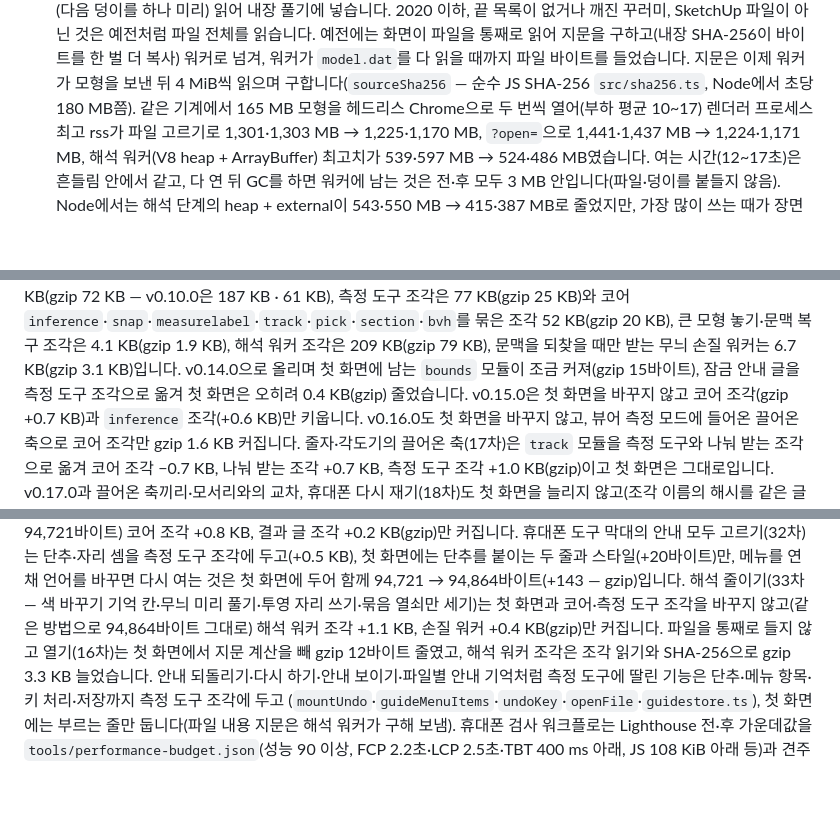
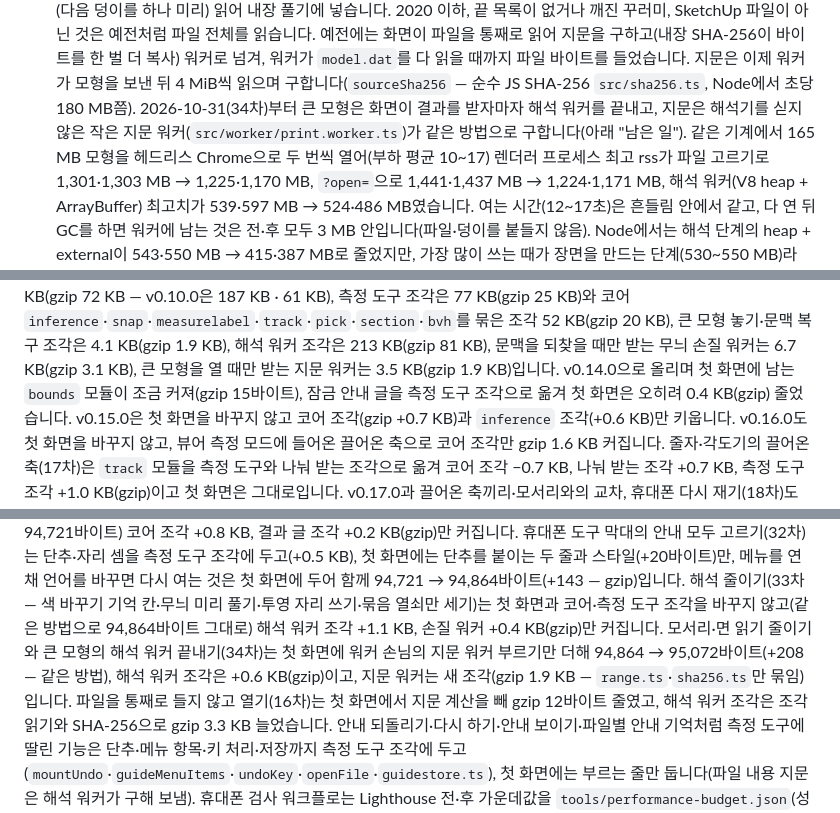
Before and after one commit to GyuTae-Kim/opencad-skp, a Markdown page: README.md, 3 parts joined by grey strips. GitHub-like rendering; blank space fills up the shorter version.

```diff
--- a/README.md
+++ b/README.md
@@ -384,6 +384,7 @@ SketchUp 6·7·8·2013~2020에서 저장한 옛 파일도 같은 화면으로
   압축된 `model.dat`는 1 MiB씩(다음 덩이를 하나 미리) 읽어 내장 풀기에 넣습니다. 2020 이하, 끝 목록이 없거나 깨진 꾸러미, SketchUp 파일이 아닌 것은 예전처럼 파일 전체를 읽습니다.
   예전에는 화면이 파일을 통째로 읽어 지문을 구하고(내장 SHA-256이 바이트를 한 벌 더 복사) 워커로 넘겨, 워커가 `model.dat`를 다 읽을 때까지 파일 바이트를 들었습니다.
   지문은 이제 워커가 모형을 보낸 뒤 4 MiB씩 읽으며 구합니다(`sourceSha256` — 순수 JS SHA-256 `src/sha256.ts`, Node에서 초당 180 MB쯤).
+  2026-10-31(34차)부터 큰 모형은 화면이 결과를 받자마자 해석 워커를 끝내고, 지문은 해석기를 싣지 않은 작은 지문 워커(`src/worker/print.worker.ts`)가 같은 방법으로 구합니다(아래 "남은 일").
   같은 기계에서 165 MB 모형을 헤드리스 Chrome으로 두 번씩 열어(부하 평균 10~17) 렌더러 프로세스 최고 rss가 파일 고르기로 1,301·1,303 MB → 1,225·1,170 MB,
   `?open=`으로 1,441·1,437 MB → 1,224·1,171 MB, 해석 워커(V8 heap + ArrayBuffer) 최고치가 539·597 MB → 524·486 MB였습니다.
   여는 시간(12~17초)은 흔들림 안에서 같고, 다 연 뒤 GC를 하면 워커에 남는 것은 전·후 모두 3 MB 안입니다(파일·덩이를 붙들지 않음).
@@ -661,6 +662,6 @@ npm run preview
 문서를 열 때 받는 코어 조각은 222 KB(gzip 72 KB — v0.10.0은 187 KB · 61 KB), 측정 도구 조각은 77 KB(gzip 25 KB)와
 코어 `inference`·`snap`·`measurelabel`·`track`·`pick`·`section`·`bvh`를 묶은 조각 52 KB(gzip 20 KB), 큰 모형 놓기·문맥 복구 조각은 4.1 KB(gzip 1.9 KB),
-해석 워커 조각은 209 KB(gzip 79 KB), 문맥을 되찾을 때만 받는 무늬 손질 워커는 6.7 KB(gzip 3.1 KB)입니다. v0.14.0으로 올리며 첫 화면에 남는 `bounds` 모듈이 조금 커져(gzip 15바이트),
+해석 워커 조각은 213 KB(gzip 81 KB), 문맥을 되찾을 때만 받는 무늬 손질 워커는 6.7 KB(gzip 3.1 KB), 큰 모형을 열 때만 받는 지문 워커는 3.5 KB(gzip 1.9 KB)입니다. v0.14.0으로 올리며 첫 화면에 남는 `bounds` 모듈이 조금 커져(gzip 15바이트),
 잠금 안내 글을 측정 도구 조각으로 옮겨 첫 화면은 오히려 0.4 KB(gzip) 줄었습니다. v0.15.0은 첫 화면을 바꾸지 않고 코어 조각(gzip +0.7 KB)과 `inference` 조각(+0.6 KB)만 키웁니다.
 v0.16.0도 첫 화면을 바꾸지 않고, 뷰어 측정 모드에 들어온 끌어온 축으로 코어 조각만 gzip 1.6 KB 커집니다.
 줄자·각도기의 끌어온 축(17차)은 `track` 모듈을 측정 도구와 나눠 받는 조각으로 옮겨 코어 조각 −0.7 KB, 나눠 받는 조각 +0.7 KB, 측정 도구 조각 +1.0 KB(gzip)이고 첫 화면은 그대로입니다.
@@ -707,6 +708,8 @@ v0.30.0(32차)도 첫 화면을 거의 바꾸지 않고(같은 방법으로 94,7
 메뉴를 연 채 언어를 바꾸면 다시 여는 것은 첫 화면에 두어 함께 94,721 → 94,864바이트(+143 — gzip)입니다.
 해석 줄이기(33차 — 색 바꾸기 기억 칸·무늬 미리 풀기·투영 자리 쓰기·묶음 열쇠만 세기)는 첫 화면과 코어·측정 도구 조각을 바꾸지 않고(같은 방법으로 94,864바이트 그대로)
 해석 워커 조각 +1.1 KB, 손질 워커 +0.4 KB(gzip)만 커집니다.
+모서리·면 읽기 줄이기와 큰 모형의 해석 워커 끝내기(34차)는 첫 화면에 워커 손님의 지문 워커 부르기만 더해 94,864 → 95,072바이트(+208 — 같은 방법),
+해석 워커 조각은 +0.6 KB(gzip)이고, 지문 워커는 새 조각(gzip 1.9 KB — `range.ts`·`sha256.ts`만 묶임)입니다.
 파일을 통째로 들지 않고 열기(16차)는 첫 화면에서 지문 계산을 빼 gzip 12바이트 줄였고, 해석 워커 조각은 조각 읽기와 SHA-256으로 gzip 3.3 KB 늘었습니다.
 안내 되돌리기·다시 하기·안내 보이기·파일별 안내 기억처럼 측정 도구에 딸린 기능은 단추·메뉴 항목·키 처리·저장까지 측정 도구 조각에 두고
 (`mountUndo`·`guideMenuItems`·`undoKey`·`openFile`·`guidestore.ts`), 첫 화면에는 부르는 줄만 둡니다(파일 내용 지문은 해석 워커가 구해 보냄).
```
Also changed, not shown: other parts of README.md (+21 -3 lines).
